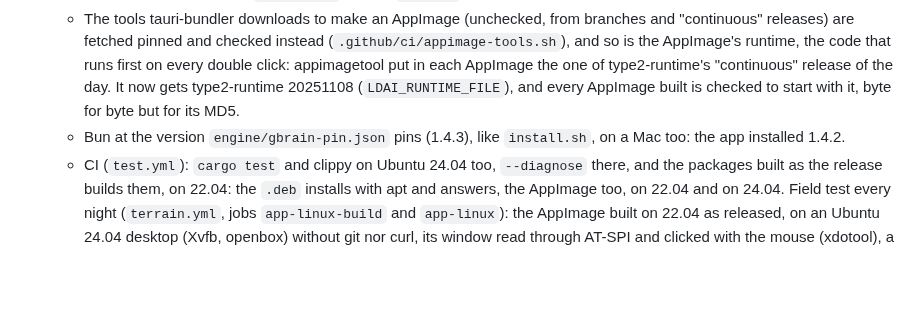
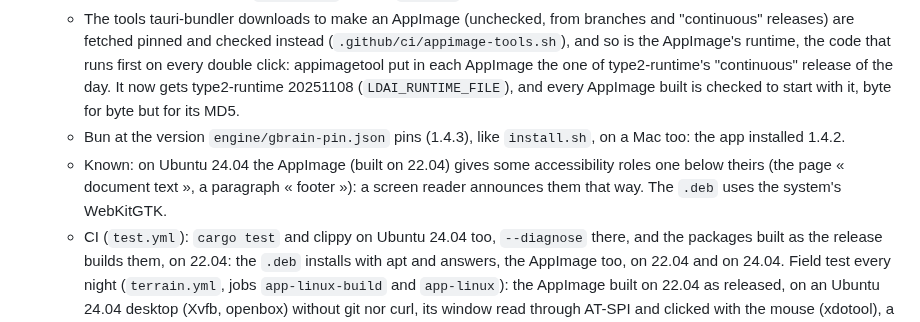
Before and after one commit to BrainInBox/brain-in-a-box, a Markdown page: CHANGELOG.md, the part around the change. Drawn GitHub-style; blank space fills up the shorter version.

```diff
--- a/CHANGELOG.md
+++ b/CHANGELOG.md
@@ -13,6 +13,7 @@ Format inspired by [Keep a Changelog](https://keepachangelog.com/en/1.1.0/).
   - **Run from an AppImage, the app keeps the AppImage's environment to itself**: its Python home, libraries and GTK modules no longer reach `install.sh`, whose `python3` stopped on them (found by the night's terrain before any user).
   - The tools tauri-bundler downloads to make an AppImage (unchecked, from branches and "continuous" releases) are fetched pinned and checked instead (`.github/ci/appimage-tools.sh`), and so is the AppImage's runtime, the code that runs first on every double click: appimagetool put in each AppImage the one of type2-runtime's "continuous" release of the day. It now gets type2-runtime 20251108 (`LDAI_RUNTIME_FILE`), and every AppImage built is checked to start with it, byte for byte but for its MD5.
   - Bun at the version `engine/gbrain-pin.json` pins (1.4.3), like `install.sh`, on a Mac too: the app installed 1.4.2.
+  - Known: on Ubuntu 24.04 the AppImage (built on 22.04) gives some accessibility roles one below theirs (the page « document text », a paragraph « footer »): a screen reader announces them that way. The `.deb` uses the system's WebKitGTK.
   - CI (`test.yml`): `cargo test` and clippy on Ubuntu 24.04 too, `--diagnose` there, and the packages built as the release builds them, on 22.04: the `.deb` installs with apt and answers, the AppImage too, on 22.04 and on 24.04. Field test every night (`terrain.yml`, jobs `app-linux-build` and `app-linux`): the AppImage built on 22.04 as released, on an Ubuntu 24.04 desktop (Xvfb, openbox) without git nor curl, its window read through AT-SPI and clicked with the mouse (xdotool), a capture of every screen, the same walk and checks as on a Mac and a PC, then pkexec's journal: root.rs's two scripts only, to the letter, git and curl among the packages and Obsidian's package once, each named in the password window (the polkit rule that stands in for the password logs its text).
 - **The kit on Linux (Debian, Ubuntu)**: `install.sh` now runs there too, with the same guarantees as on a Mac (nothing overwritten, the manifest, a file you changed kept with the new version in `pending/`, backups). Tested on Ubuntu 24.04; Debian 12+, Ubuntu 22.04+ and their derivatives, x86-64 or arm64, are expected to work. Run it as yourself: it refuses `sudo`, and runs `sudo` only after a yes typed in the terminal.
   - **Prerequisites** (python3 3.9+, git, curl, procps; unzip for Bun's installer): what is missing is named with its exact `apt-get` line; in a terminal, the installer offers to run it. Without a terminal, it stops there. Another distribution gets the list of what to install.
```
Also changed, not shown: README.md (+1 -1 lines), docs/terrain-agent.md (+6 -1 lines).
